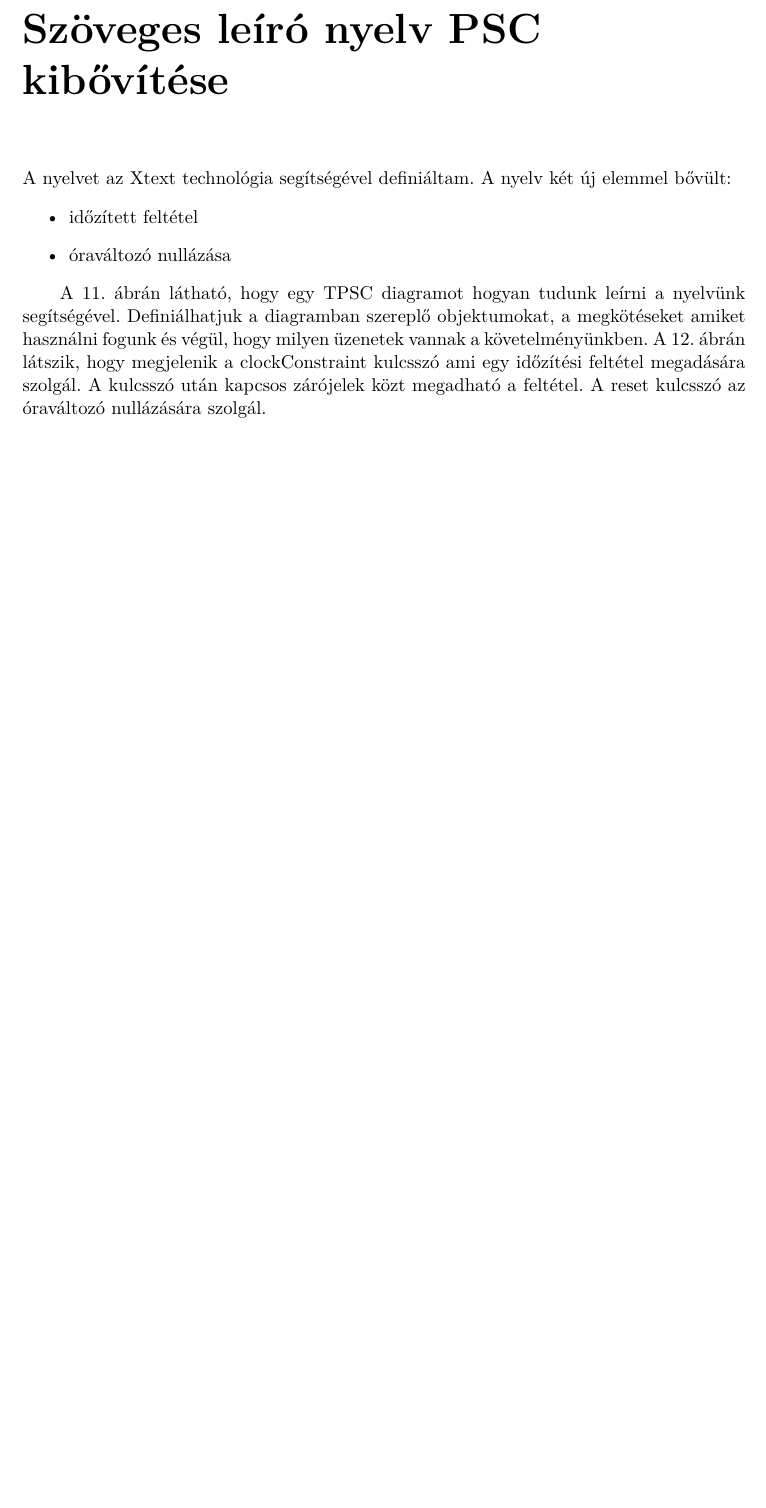
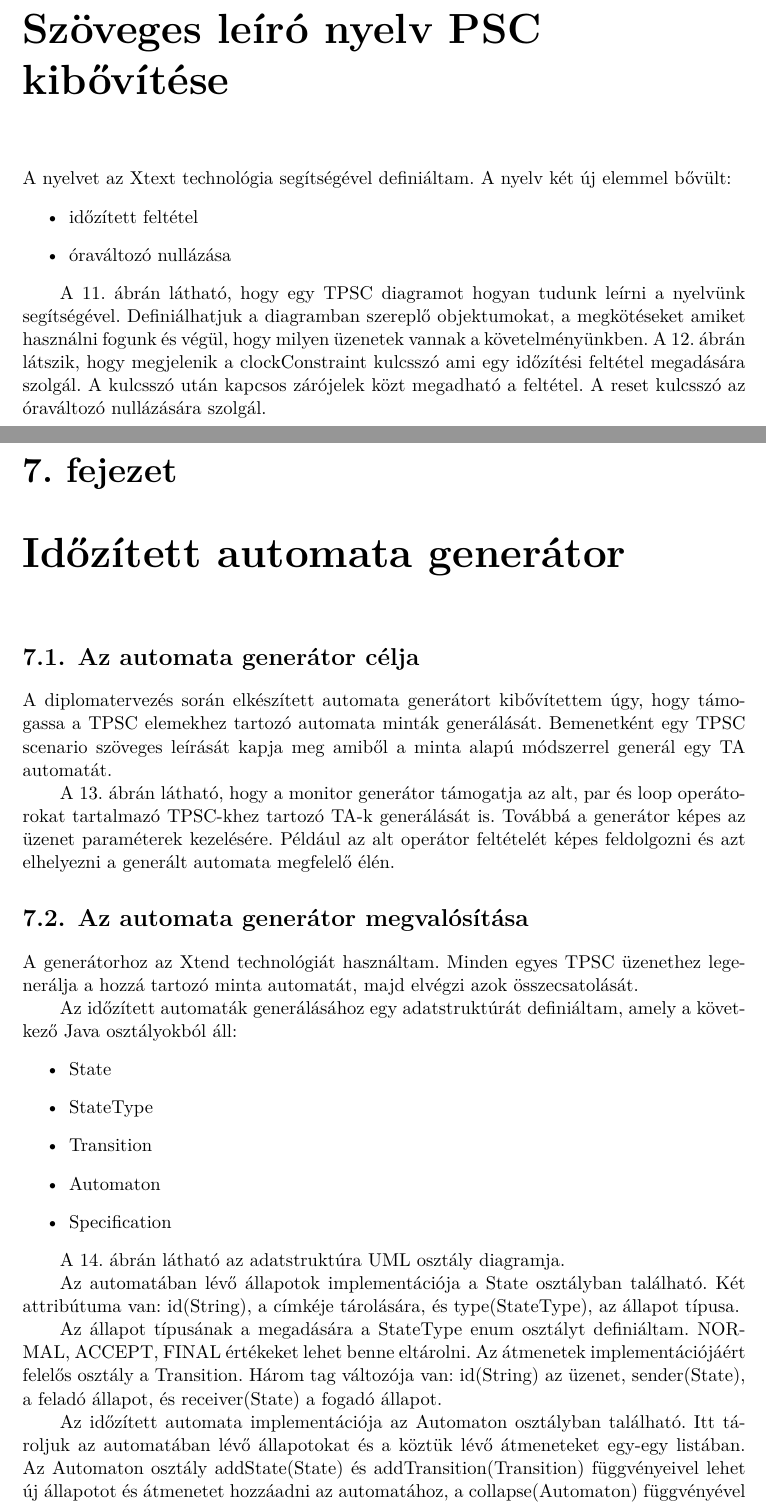
Before and after one commit to BakaiIstvan/Diplomaterv_dolgozat, a LaTeX thesis (thesis.tex, which reads content/tpsc-automaton-generator.tex): part of page 14 of 17 before the commit and two parts of pages 14 and 15 of 21 after it, the two joined at a grey line, cut so that both start at the same text, the shorter picture padded with empty space. The pictures show the PDF file thesis.pdf that the author committed with the source.

Commit message:
Added chapter for tpsc automaton generation
Added chapter about monitor source code generation

```diff
--- /dev/null
+++ b/content/tpsc-automaton-generator.tex
@@ -0,0 +1,43 @@
+%----------------------------------------------------------------------------
+\chapter{Időzített automata generátor}
+%----------------------------------------------------------------------------
+
+%----------------------------------------------------------------------------
+\section{Az automata generátor célja}
+%----------------------------------------------------------------------------
+
+A diplomatervezés során elkészített automata generátort kibővítettem úgy, hogy támogassa a TPSC elemekhez tartozó automata minták generálását. Bemenetként egy TPSC scenario szöveges leírását kapja meg amiből a minta alapú módszerrel generál egy TA automatát.
+
+A 13. ábrán látható, hogy a monitor generátor támogatja az alt, par és loop operátorokat tartalmazó TPSC-khez tartozó TA-k generálását is. Továbbá a generátor képes az üzenet paraméterek kezelésére. Például az alt operátor feltételét képes feldolgozni és azt elhelyezni a generált automata megfelelő élén.
+
+%----------------------------------------------------------------------------
+\section{Az automata generátor megvalósítása}
+%----------------------------------------------------------------------------
+A generátorhoz az Xtend technológiát használtam. Minden egyes TPSC üzenethez legenerálja a hozzá tartozó minta automatát, majd elvégzi azok összecsatolását.
+
+Az időzített automaták generálásához egy adatstruktúrát definiáltam, amely a következő Java osztályokból áll:
+\begin{itemize}
+    \item State
+    \item StateType
+    \item Transition
+    \item Automaton
+    \item Specification
+\end{itemize}
+
+A 14. ábrán látható az adatstruktúra UML osztály diagramja.
+% TODO: kép beíllesztése
+
+Az automatában lévő állapotok implementációja a State osztályban található. Két attribútuma van: id(String), a címkéje tárolására, és type(StateType), az állapot típusa.
+
+Az állapot típusának a megadására a StateType enum osztályt definiáltam. NORMAL, ACCEPT, FINAL értékeket lehet benne eltárolni. Az átmenetek implementációjáért felelős osztály a Transition. Három tag változója van: id(String) az üzenet, sender(State), a feladó állapot, és receiver(State) a fogadó állapot.
+
+Az időzített automata implementációja az Automaton osztályban található. Itt tároljuk az automatában lévő állapotokat és a köztük lévő átmeneteket egy-egy listában. Az Automaton osztály addState(State) és addTransition(Transition) függvényeivel lehet új állapotot és átmenetet hozzáadni az automatához, a collapse(Automaton) függvényével pedig két automatát egyesíteni. Ezt a függvényt használtam az implementációban a minta automaták egyesítésére. Ezen kívül az osztálynak van egy merge(ArrayList<Automaton>) függvénye. Ez az előző fejezetben definiált merge függvény implementációja.
+
+A Specification osztály feladata, hogy összeállítsa a szöveges leírásban specifikált TPSC scenariohoz tartozó időzített automatát. Ezt követően az automata Never Claim leírását egy .txt kiterjesztésű fájlba írja.
+
+%----------------------------------------------------------------------------
+\section{Minta példa}
+%----------------------------------------------------------------------------
+
+% TODO: képek beíllesztése
+A fenti 14., 15. és 16. ábrákon látható, hogy a generátor milyen időzített automatát generál a megadott TPSC scenario-ból.
```
Also changed, not shown: content/monitor-source-generator.tex (added, +61 -0 lines), thesis.tex (+2 -0 lines), thesis.pdf.
